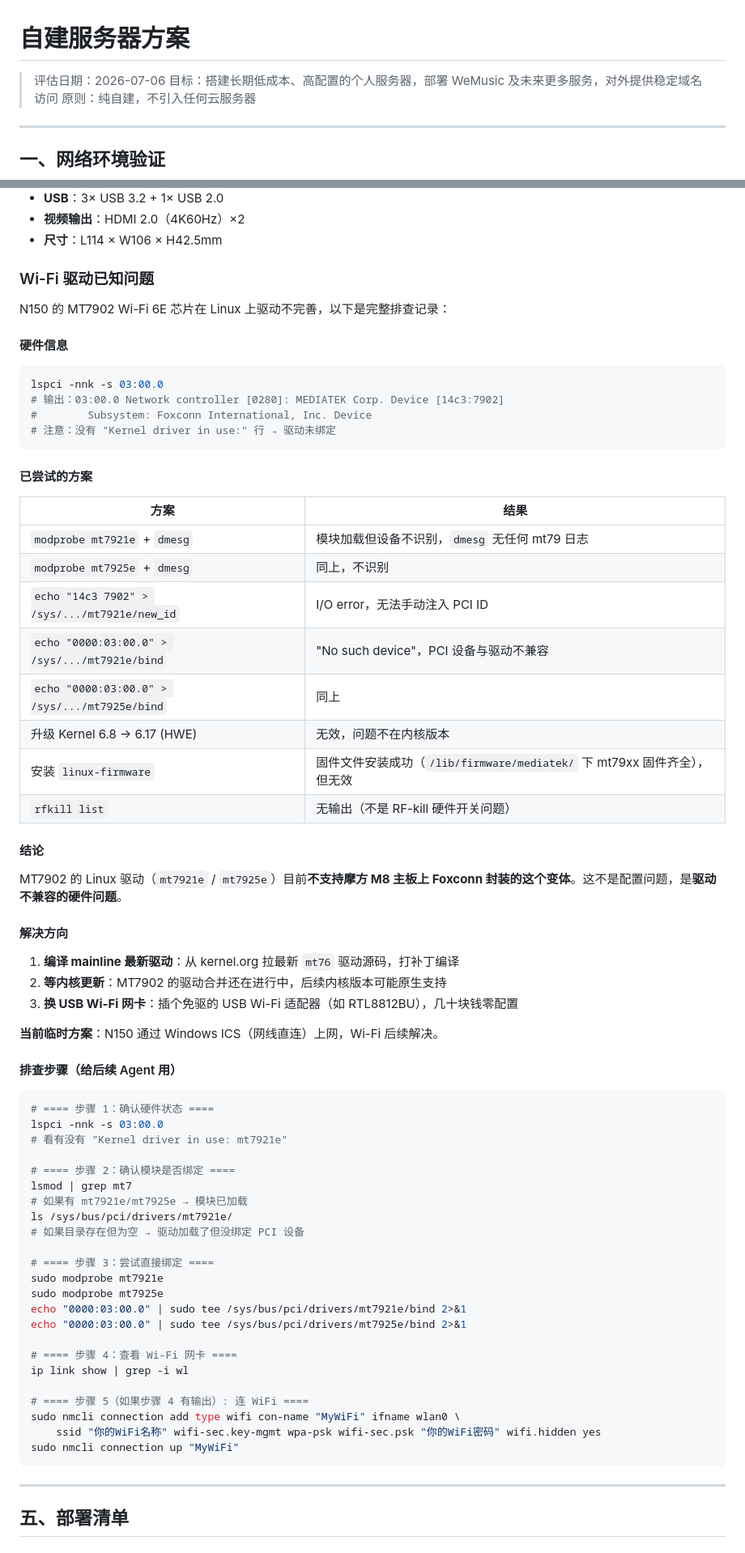
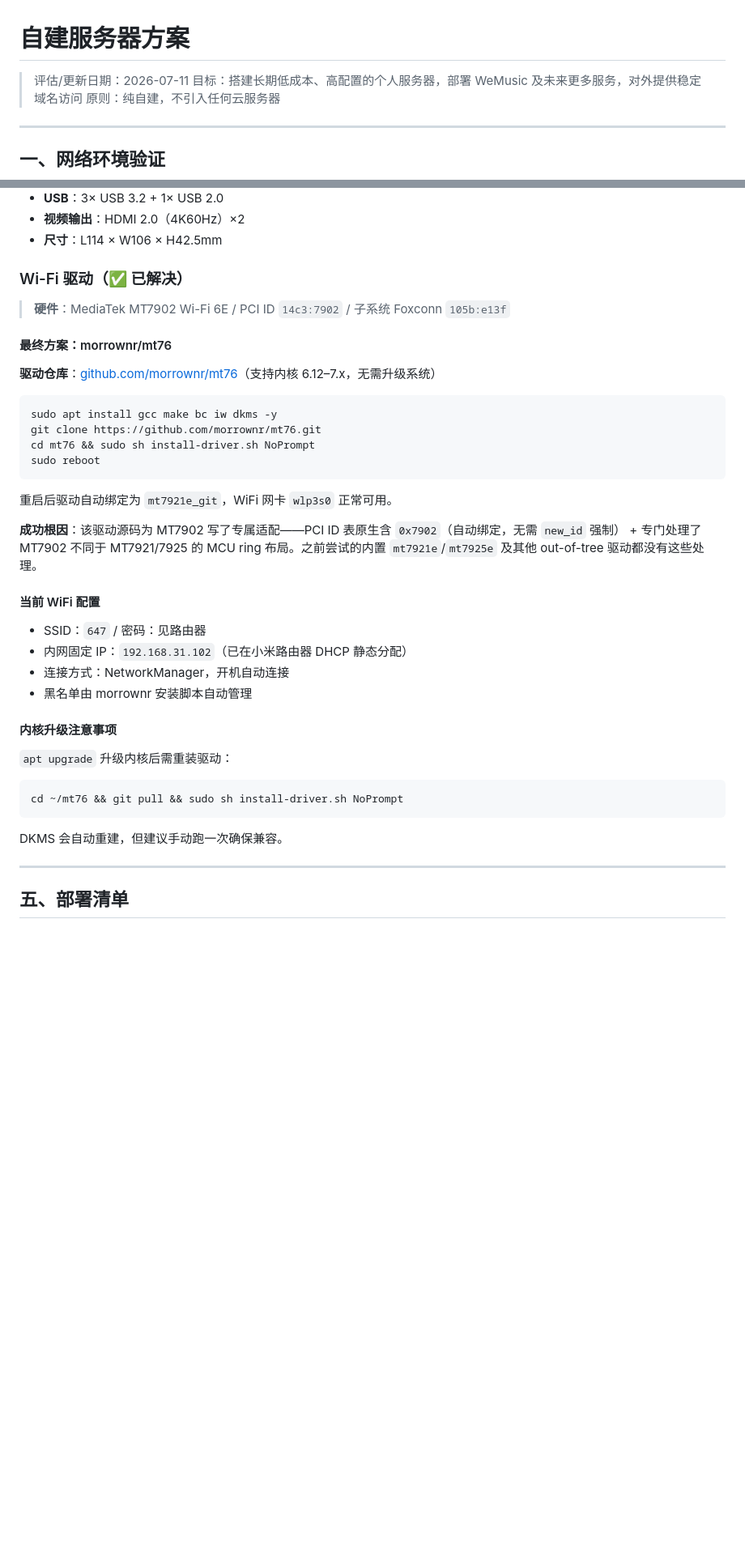
Before and after one commit to sherlockguo-yc/WeMusic, a Markdown page: docs/架构/自建服务器方案.md, 2 parts joined by grey strips. Shown at 81% size. Drawn GitHub-style; blank space fills up the shorter version.

````diff
--- a/docs/架构/自建服务器方案.md
+++ b/docs/架构/自建服务器方案.md
@@ -1,6 +1,6 @@
 # 自建服务器方案
 
-> 评估日期：2026-07-06
+> 评估/更新日期：2026-07-11
 > 目标：搭建长期低成本、高配置的个人服务器，部署 WeMusic 及未来更多服务，对外提供稳定域名访问
 > 原则：纯自建，不引入任何云服务器
 
@@ -233,71 +233,39 @@ sherlockguo.com                    → 个人主页 / 服务导航
 - **视频输出**：HDMI 2.0（4K60Hz）×2
 - **尺寸**：L114 × W106 × H42.5mm
 
-### Wi-Fi 驱动已知问题
+### Wi-Fi 驱动（✅ 已解决）
 
-N150 的 MT7902 Wi-Fi 6E 芯片在 Linux 上驱动不完善，以下是完整排查记录：
+> **硬件**：MediaTek MT7902 Wi-Fi 6E / PCI ID `14c3:7902` / 子系统 Foxconn `105b:e13f`
 
-#### 硬件信息
+#### 最终方案：morrownr/mt76
+
+**驱动仓库**：[github.com/morrownr/mt76](https://github.com/morrownr/mt76)（支持内核 6.12–7.x，无需升级系统）
 
 ```bash
-lspci -nnk -s 03:00.0
-# 输出：03:00.0 Network controller [0280]: MEDIATEK Corp. Device [14c3:7902]
-#        Subsystem: Foxconn International, Inc. Device
-# 注意：没有 "Kernel driver in use:" 行 → 驱动未绑定
+sudo apt install gcc make bc iw dkms -y
+git clone https://github.com/morrownr/mt76.git
+cd mt76 && sudo sh install-driver.sh NoPrompt
+sudo reboot
 ```
 
-#### 已尝试的方案
+重启后驱动自动绑定为 `mt7921e_git`，WiFi 网卡 `wlp3s0` 正常可用。
 
-| 方案 | 结果 |
-|------|------|
-| `modprobe mt7921e` + `dmesg` | 模块加载但设备不识别，`dmesg` 无任何 mt79 日志 |
-| `modprobe mt7925e` + `dmesg` | 同上，不识别 |
-| `echo "14c3 7902" > /sys/.../mt7921e/new_id` | I/O error，无法手动注入 PCI ID |
-| `echo "0000:03:00.0" > /sys/.../mt7921e/bind` | "No such device"，PCI 设备与驱动不兼容 |
-| `echo "0000:03:00.0" > /sys/.../mt7925e/bind` | 同上 |
-| 升级 Kernel 6.8 → 6.17 (HWE) | 无效，问题不在内核版本 |
-| 安装 `linux-firmware` | 固件文件安装成功（`/lib/firmware/mediatek/` 下 mt79xx 固件齐全），但无效 |
-| `rfkill list` | 无输出（不是 RF-kill 硬件开关问题） |
+**成功根因**：该驱动源码为 MT7902 写了专属适配——PCI ID 表原生含 `0x7902`（自动绑定，无需 `new_id` 强制） + 专门处理了 MT7902 不同于 MT7921/7925 的 MCU ring 布局。之前尝试的内置 `mt7921e`/`mt7925e` 及其他 out-of-tree 驱动都没有这些处理。
 
-#### 结论
+#### 当前 WiFi 配置
 
-MT7902 的 Linux 驱动（`mt7921e` / `mt7925e`）目前**不支持摩方 M8 主板上 Foxconn 封装的这个变体**。这不是配置问题，是**驱动不兼容的硬件问题**。
+- SSID：`647` / 密码：见路由器
+- 内网固定 IP：`192.168.31.102`（已在小米路由器 DHCP 静态分配）
+- 连接方式：NetworkManager，开机自动连接
+- 黑名单由 morrownr 安装脚本自动管理
 
-#### 解决方向
+#### 内核升级注意事项
 
-1. **编译 mainline 最新驱动**：从 kernel.org 拉最新 `mt76` 驱动源码，打补丁编译
-2. **等内核更新**：MT7902 的驱动合并还在进行中，后续内核版本可能原生支持
-3. **换 USB Wi-Fi 网卡**：插个免驱的 USB Wi-Fi 适配器（如 RTL8812BU），几十块钱零配置
-
-**当前临时方案**：N150 通过 Windows ICS（网线直连）上网，Wi-Fi 后续解决。
-
-#### 排查步骤（给后续 Agent 用）
-
+`apt upgrade` 升级内核后需重装驱动：
 ```bash
-# ==== 步骤 1：确认硬件状态 ====
-lspci -nnk -s 03:00.0
-# 看有没有 "Kernel driver in use: mt7921e"
-
-# ==== 步骤 2：确认模块是否绑定 ====
-lsmod | grep mt7
-# 如果有 mt7921e/mt7925e → 模块已加载
-ls /sys/bus/pci/drivers/mt7921e/
-# 如果目录存在但为空 → 驱动加载了但没绑定 PCI 设备
-
-# ==== 步骤 3：尝试直接绑定 ====
-sudo modprobe mt7921e
-sudo modprobe mt7925e
-echo "0000:03:00.0" | sudo tee /sys/bus/pci/drivers/mt7921e/bind 2>&1
-echo "0000:03:00.0" | sudo tee /sys/bus/pci/drivers/mt7925e/bind 2>&1
-
-# ==== 步骤 4：查看 Wi-Fi 网卡 ====
-ip link show | grep -i wl
-
-# ==== 步骤 5（如果步骤 4 有输出）: 连 WiFi ====
-sudo nmcli connection add type wifi con-name "MyWiFi" ifname wlan0 \
-    ssid "你的WiFi名称" wifi-sec.key-mgmt wpa-psk wifi-sec.psk "你的WiFi密码" wifi.hidden yes
-sudo nmcli connection up "MyWiFi"
+cd ~/mt76 && git pull && sudo sh install-driver.sh NoPrompt
 ```
+DKMS 会自动重建，但建议手动跑一次确保兼容。
 
 ---
 
````
Also changed, not shown: other parts of docs/架构/自建服务器方案.md (+27 -38 lines).
